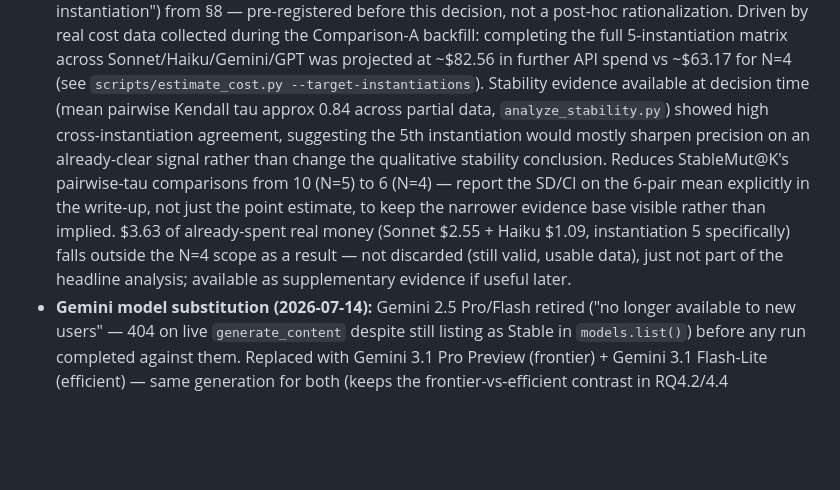
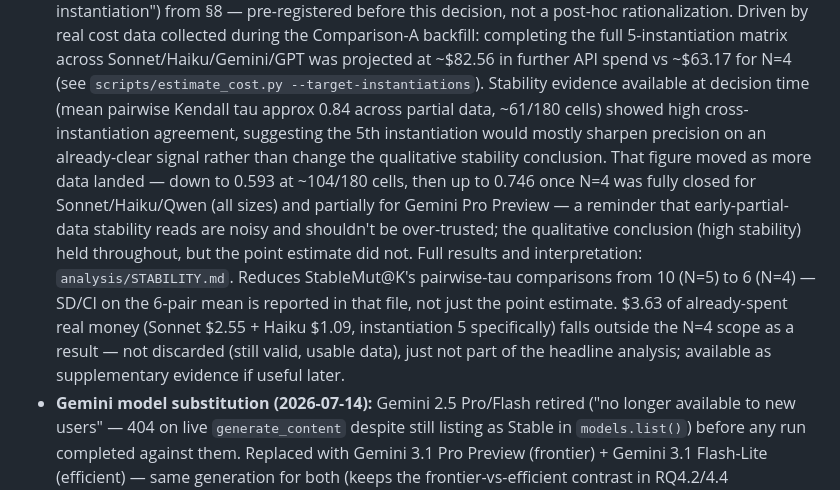
Before and after one commit to yosanchez90-sudo/dynamic-llm-benchmark, a Markdown page: PROJECT_BRIEF.md, the part around the change. Drawn GitHub-style; blank space fills up the shorter version.

```diff
--- a/PROJECT_BRIEF.md
+++ b/PROJECT_BRIEF.md
@@ -235,15 +235,19 @@ for closed-source free-tier APIs, full set for local open-source) · **PLT** (le
   Sonnet/Haiku/Gemini/GPT was projected at ~$82.56 in further API spend vs ~$63.17 for
   N=4 (see `scripts/estimate_cost.py --target-instantiations`). Stability evidence
   available at decision time (mean pairwise Kendall tau approx 0.84 across partial
-  data, `analyze_stability.py`) showed high cross-instantiation agreement, suggesting
-  the 5th instantiation would mostly sharpen precision on an already-clear signal
-  rather than change the qualitative stability conclusion. Reduces StableMut@K's
-  pairwise-tau comparisons from 10 (N=5) to 6 (N=4) — report the SD/CI on the 6-pair
-  mean explicitly in the write-up, not just the point estimate, to keep the narrower
-  evidence base visible rather than implied. $3.63 of already-spent real money
-  (Sonnet $2.55 + Haiku $1.09, instantiation 5 specifically) falls outside the N=4
-  scope as a result — not discarded (still valid, usable data), just not part of the
-  headline analysis; available as supplementary evidence if useful later.
+  data, ~61/180 cells) showed high cross-instantiation agreement, suggesting the 5th
+  instantiation would mostly sharpen precision on an already-clear signal rather than
+  change the qualitative stability conclusion. That figure moved as more data landed
+  — down to 0.593 at ~104/180 cells, then up to 0.746 once N=4 was fully closed for
+  Sonnet/Haiku/Qwen (all sizes) and partially for Gemini Pro Preview — a reminder that
+  early-partial-data stability reads are noisy and shouldn't be over-trusted; the
+  qualitative conclusion (high stability) held throughout, but the point estimate did
+  not. Full results and interpretation: `analysis/STABILITY.md`. Reduces StableMut@K's
+  pairwise-tau comparisons from 10 (N=5) to 6 (N=4) — SD/CI on the 6-pair mean is
+  reported in that file, not just the point estimate. $3.63 of already-spent real
+  money (Sonnet $2.55 + Haiku $1.09, instantiation 5 specifically) falls outside the
+  N=4 scope as a result — not discarded (still valid, usable data), just not part of
+  the headline analysis; available as supplementary evidence if useful later.
 - **Gemini model substitution (2026-07-14):** Gemini 2.5 Pro/Flash retired ("no longer
   available to new users" — 404 on live `generate_content` despite still listing as
   Stable in `models.list()`) before any run completed against them. Replaced with
```
Also changed, not shown: analysis/STABILITY.md (added, +100 -0 lines).
